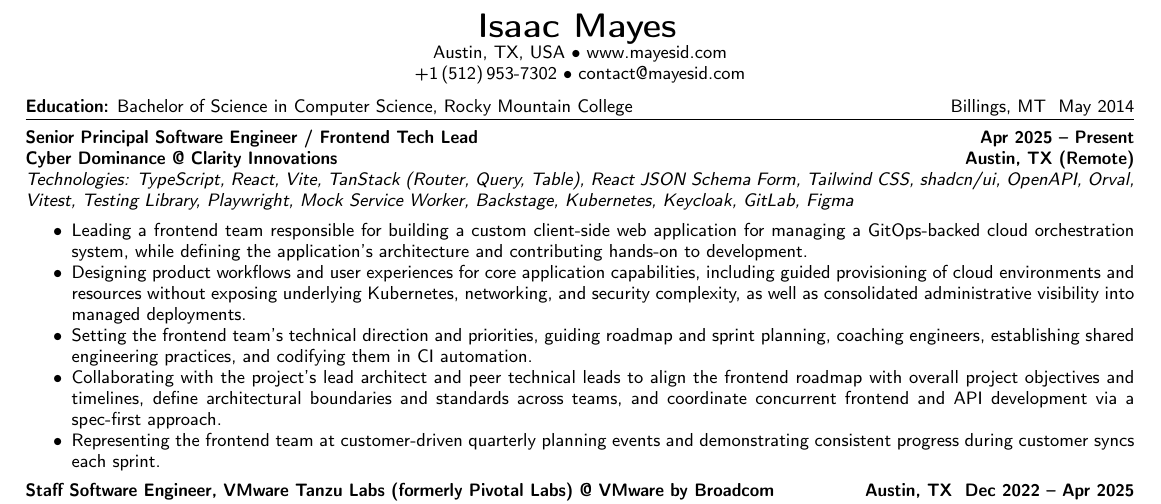
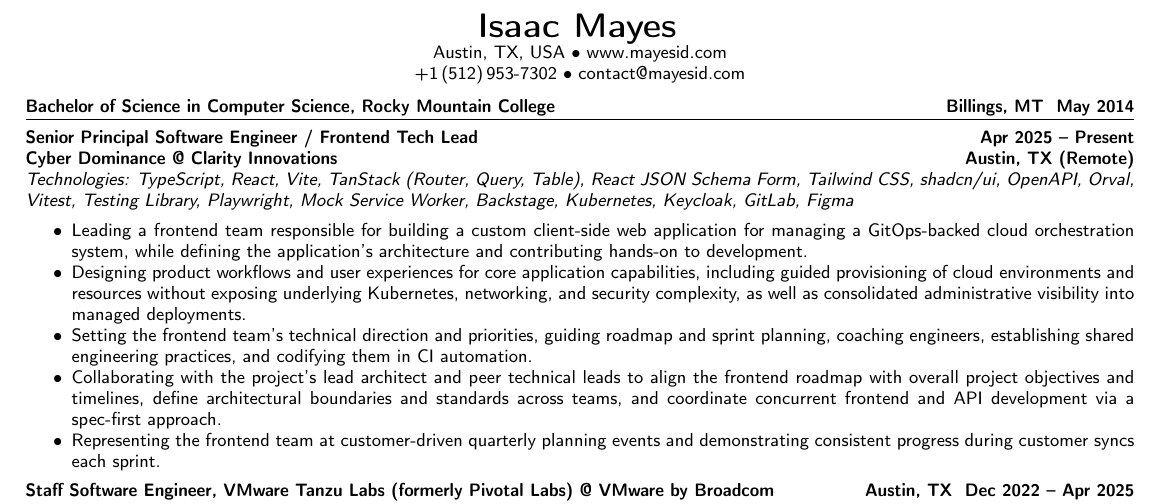
Before and after one commit to mayesidev/Resume_IsaacMayes, a LaTeX CV (Resume_IsaacMayes.tex): part of the page, cut so that both start at the same text. Compiled offline with pdfLaTeX.

Commit message:
Education styling

```diff
--- a/Resume_IsaacMayes.tex
+++ b/Resume_IsaacMayes.tex
@@ -77,9 +77,9 @@
 
 \pdfbookmark[1]{Education}{PDF:Education}
 \pdfbookmark[2]{Bachelor of Science in Computer Science at Rocky Mountain College}{PDF:BSinCSRockyMountainCollege}
-\noindent\headerrow
-	{\textbf{Education:} Bachelor of Science in Computer Science, \href{https://rocky.edu/}{Rocky Mountain College}}
-	{Billings, MT \DatestampYM{2014}{05}}
+\noindent\textbf{\headerrow
+	{Bachelor of Science in Computer Science, \href{https://rocky.edu/}{Rocky Mountain College}}
+	{Billings, MT \DatestampYM{2014}{05}}}
 
 \hrule
 \vspace{0.5em}
```
Also changed, not shown: Resume_IsaacMayes.pdf.
